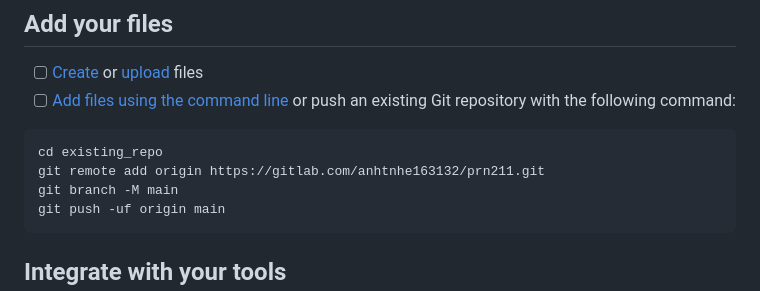
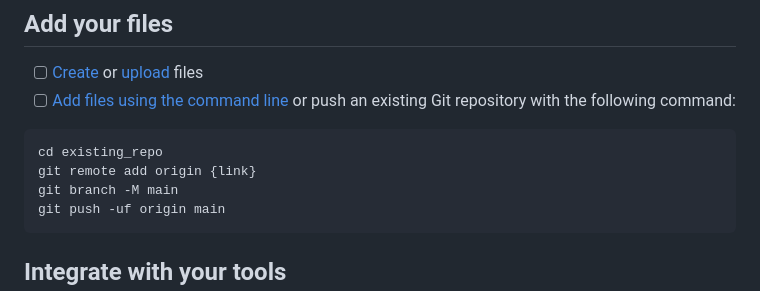
Before and after one commit to gitzno/PRN_MoiveReview, a Markdown page: README.md, the part around the change. Drawn GitHub-style.

````diff
--- a/README.md
+++ b/README.md
@@ -15,7 +15,7 @@ Already a pro? Just edit this README.md and make it your own. Want to make it ea
 
 ```
 cd existing_repo
-git remote add origin https://gitlab.com/anhtnhe163132/prn211.git
+git remote add origin {link}
 git branch -M main
 git push -uf origin main
 ```
````
